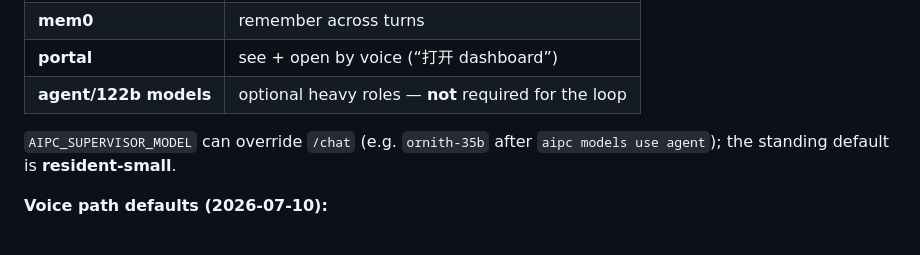
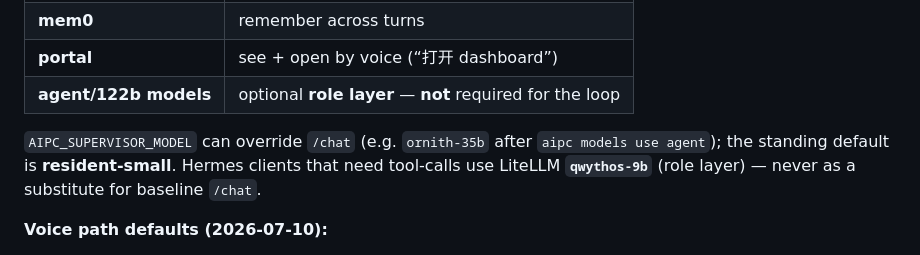
Before and after one commit to a9650615/aipc-strix-halo, a Markdown page: docs/voice-pipeline.md, the part around one of its changes. Drawn GitHub-style.

```diff
--- a/docs/voice-pipeline.md
+++ b/docs/voice-pipeline.md
@@ -30,10 +30,12 @@ complete without leaving the loop:
 | **Kokoro** | speak |
 | **mem0** | remember across turns |
 | **portal** | see + open by voice (“打开 dashboard”) |
-| **agent/122b models** | optional heavy roles — **not** required for the loop |
+| **agent/122b models** | optional **role layer** — **not** required for the loop |
 
 `AIPC_SUPERVISOR_MODEL` can override `/chat` (e.g. `ornith-35b` after
 `aipc models use agent`); the standing default is **resident-small**.
+Hermes clients that need tool-calls use LiteLLM **`qwythos-9b`** (role
+layer) — never as a substitute for baseline `/chat`.
 
 **Voice path defaults (2026-07-10):**
 
```
Also changed, not shown: other parts of docs/voice-pipeline.md (+35 -0 lines).
